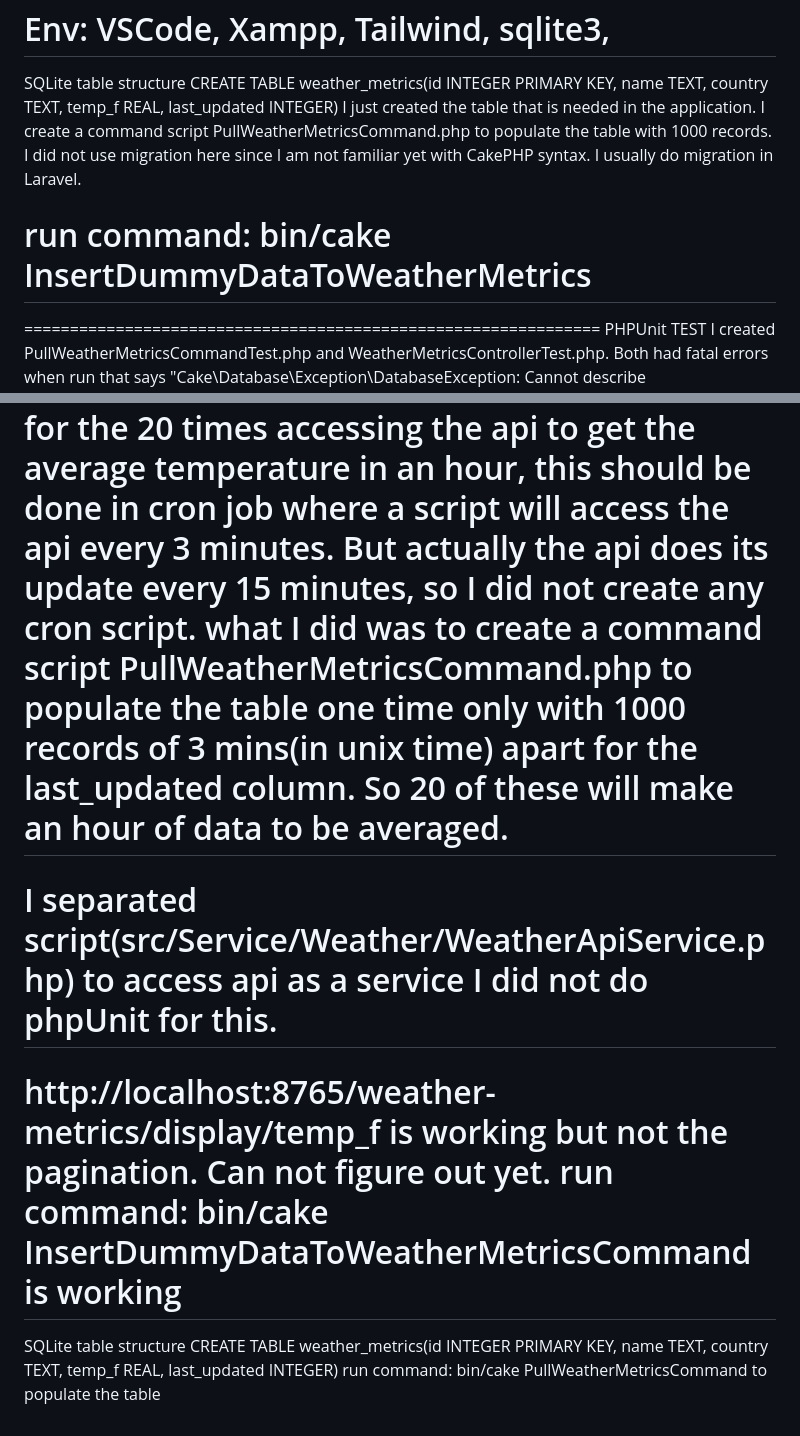
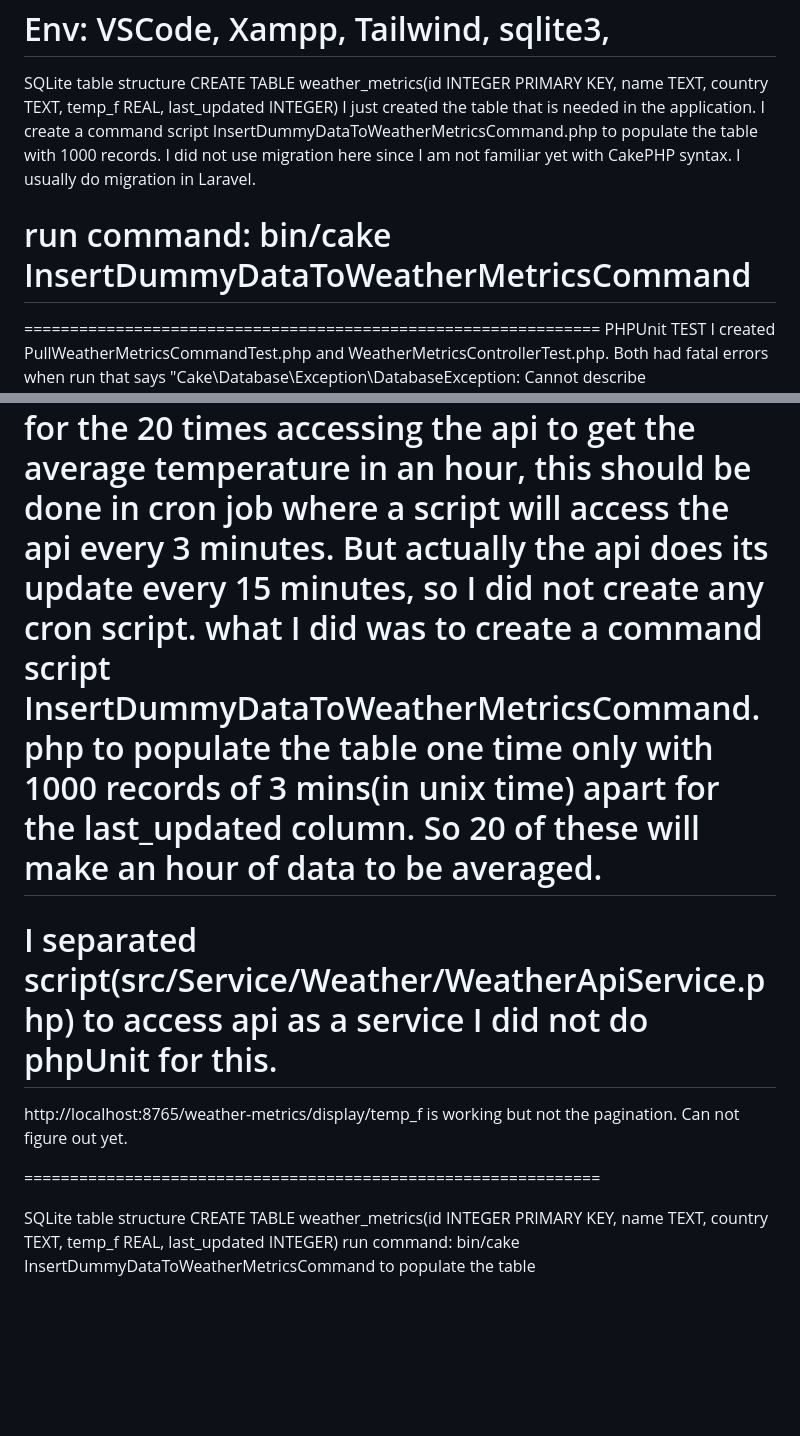
Before and after one commit to billee/dev-assessment-william-tan, a Markdown page: README.md, 2 parts joined by grey strips. GitHub-like rendering; blank space fills up the shorter version.

Commit message:
readme typo error

```diff
--- a/README.md
+++ b/README.md
@@ -10,10 +10,10 @@ Env: VSCode, Xampp, Tailwind, sqlite3,
 SQLite table structure
 CREATE TABLE weather_metrics(id INTEGER PRIMARY KEY, name TEXT, country TEXT, temp_f REAL, last_updated INTEGER)
 I just created the table that is needed in the application.
-I create a command script PullWeatherMetricsCommand.php to populate the table with 1000 records.
+I create a command script InsertDummyDataToWeatherMetricsCommand.php to populate the table with 1000 records.
 I did not use migration here since I am not familiar yet with CakePHP syntax. I usually do migration in Laravel.
 
-# run command: bin/cake InsertDummyDataToWeatherMetrics
+# run command: bin/cake InsertDummyDataToWeatherMetricsCommand
 
 ===============================================================
 PHPUnit TEST
@@ -29,15 +29,15 @@ $apiKey = getenv('WEATHER_API_KEY');
 this did not work. Maybe I am missing configuration on this. I did consult the internet.
 ===============================================================
 for the 20 times accessing the api to get the average temperature in an hour, this should be done in cron job where a script will access the api every 3 minutes. But actually the api does its update every 15 minutes, so I did not create any cron script.
-what I did was to create a command script PullWeatherMetricsCommand.php to populate the table one time only with 1000 records of 3 mins(in unix time) apart for the last_updated column. So 20 of these will make an hour of data to be averaged.
+what I did was to create a command script InsertDummyDataToWeatherMetricsCommand.php to populate the table one time only with 1000 records of 3 mins(in unix time) apart for the last_updated column. So 20 of these will make an hour of data to be averaged.
 ===============================================================
 I separated script(src/Service/Weather/WeatherApiService.php) to access api as a service
 I did not do phpUnit for this.
 ===============================================================
 http://localhost:8765/weather-metrics/display/temp_f is working but not the pagination. Can not figure out yet.
-run command: bin/cake InsertDummyDataToWeatherMetricsCommand is working
+
 ===============================================================
 
 SQLite table structure
 CREATE TABLE weather_metrics(id INTEGER PRIMARY KEY, name TEXT, country TEXT, temp_f REAL, last_updated INTEGER)
-run command: bin/cake PullWeatherMetricsCommand to populate the table
+run command: bin/cake InsertDummyDataToWeatherMetricsCommand to populate the table
```
